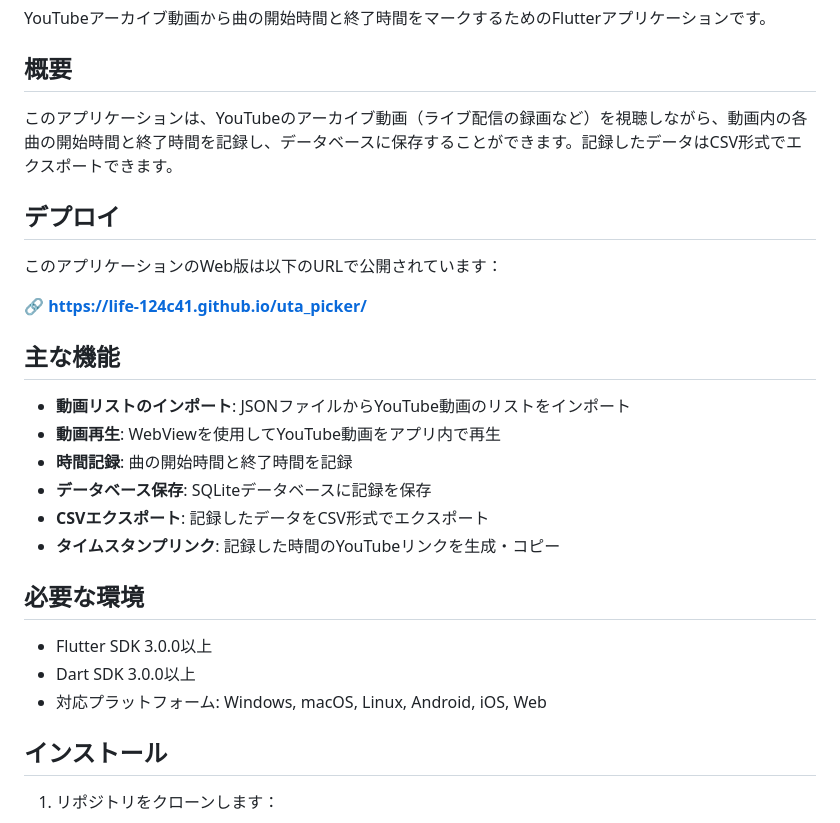
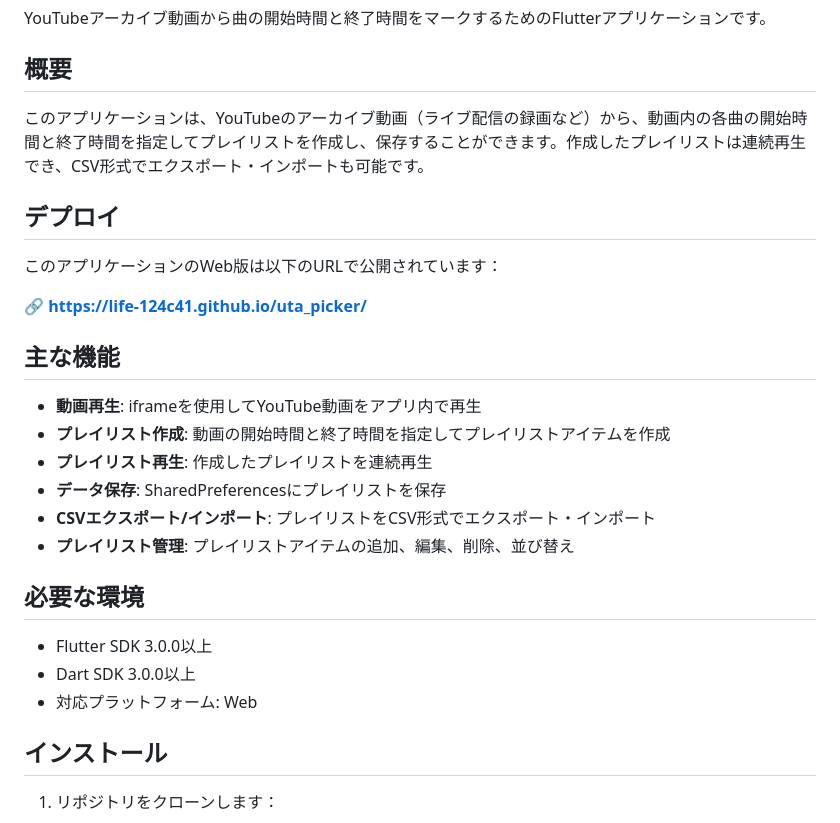
Before and after one commit to LiFE-124C41/uta_picker, a Markdown page: README.md, the part around one of its changes. Rendered like a GitHub page.

```diff
--- a/README.md
+++ b/README.md
@@ -4,7 +4,7 @@ YouTubeアーカイブ動画から曲の開始時間と終了時間をマーク
 
 ## 概要
 
-このアプリケーションは、YouTubeのアーカイブ動画（ライブ配信の録画など）を視聴しながら、動画内の各曲の開始時間と終了時間を記録し、データベースに保存することができます。記録したデータはCSV形式でエクスポートできます。
+このアプリケーションは、YouTubeのアーカイブ動画（ライブ配信の録画など）から、動画内の各曲の開始時間と終了時間を指定してプレイリストを作成し、保存することができます。作成したプレイリストは連続再生でき、CSV形式でエクスポート・インポートも可能です。
 
 ## デプロイ
 
@@ -14,18 +14,18 @@ YouTubeアーカイブ動画から曲の開始時間と終了時間をマーク
 
 ## 主な機能
 
-- **動画リストのインポート**: JSONファイルからYouTube動画のリストをインポート
-- **動画再生**: WebViewを使用してYouTube動画をアプリ内で再生
-- **時間記録**: 曲の開始時間と終了時間を記録
-- **データベース保存**: SQLiteデータベースに記録を保存
-- **CSVエクスポート**: 記録したデータをCSV形式でエクスポート
-- **タイムスタンプリンク**: 記録した時間のYouTubeリンクを生成・コピー
+- **動画再生**: iframeを使用してYouTube動画をアプリ内で再生
+- **プレイリスト作成**: 動画の開始時間と終了時間を指定してプレイリストアイテムを作成
+- **プレイリスト再生**: 作成したプレイリストを連続再生
+- **データ保存**: SharedPreferencesにプレイリストを保存
+- **CSVエクスポート/インポート**: プレイリストをCSV形式でエクスポート・インポート
+- **プレイリスト管理**: プレイリストアイテムの追加、編集、削除、並び替え
 
 ## 必要な環境
 
 - Flutter SDK 3.0.0以上
 - Dart SDK 3.0.0以上
-- 対応プラットフォーム: Windows, macOS, Linux, Android, iOS, Web
+- 対応プラットフォーム: Web
 
 ## インストール
 
```
Also changed, not shown: other parts of README.md (+77 -50 lines).
